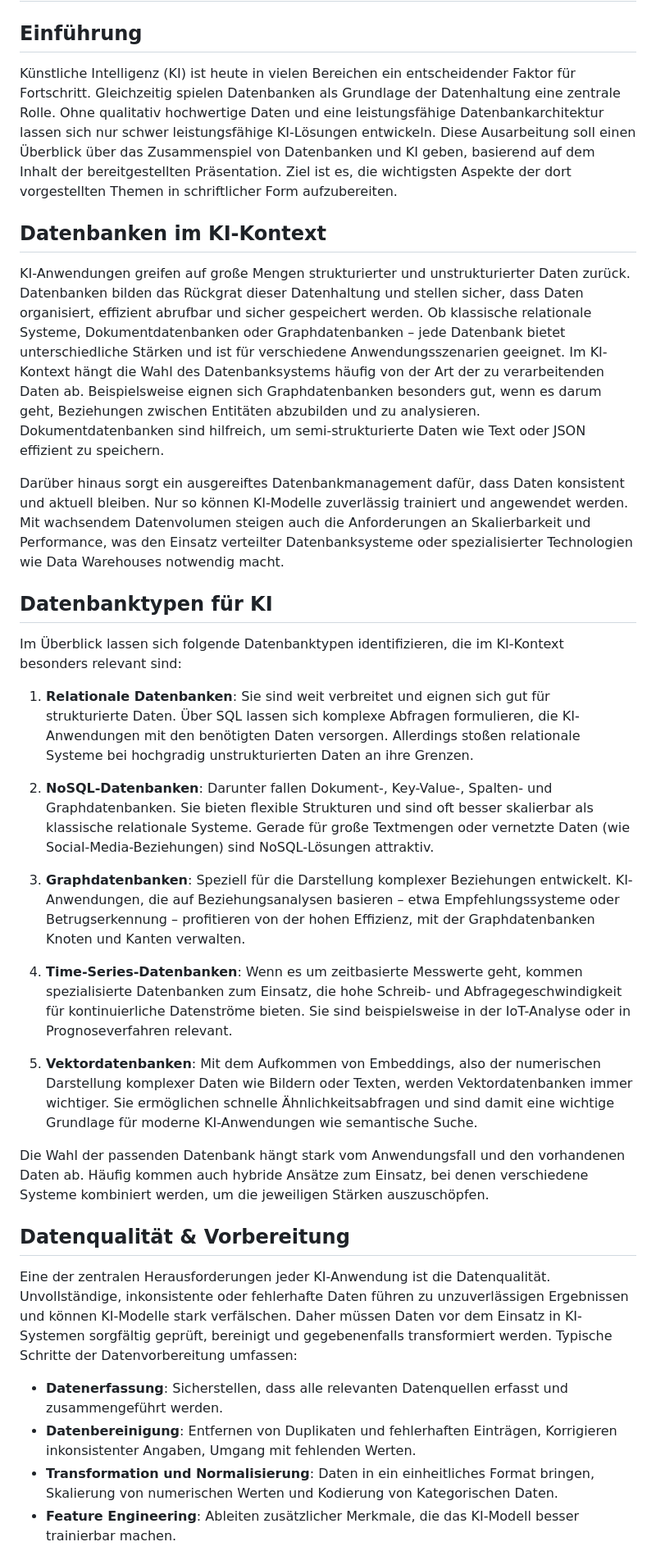
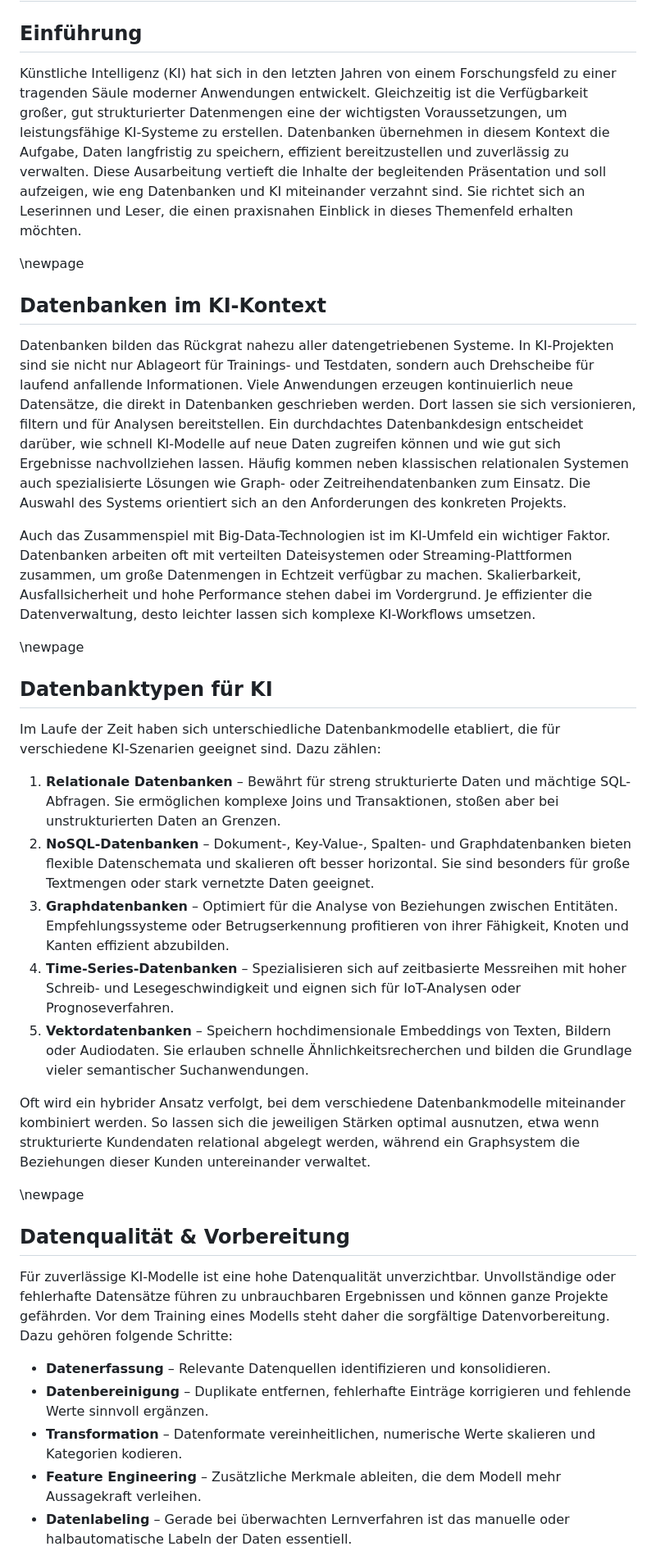
Before and after one commit to Monsterelch0/Datenbanken-im-Ki-kontext, a Markdown page: Ausarbeitung.md, the part around one of its changes. Shown at 82% size. Drawn GitHub-style.

Commit message:
Expand Ausarbeitung text and add page breaks

```diff
--- a/Ausarbeitung.md
+++ b/Ausarbeitung.md
@@ -2,36 +2,39 @@
 
 ## Einführung
 
-Künstliche Intelligenz (KI) ist heute in vielen Bereichen ein entscheidender Faktor für Fortschritt. Gleichzeitig spielen Datenbanken als Grundlage der Datenhaltung eine zentrale Rolle. Ohne qualitativ hochwertige Daten und eine leistungsfähige Datenbankarchitektur lassen sich nur schwer leistungsfähige KI-Lösungen entwickeln. Diese Ausarbeitung soll einen Überblick über das Zusammenspiel von Datenbanken und KI geben, basierend auf dem Inhalt der bereitgestellten Präsentation. Ziel ist es, die wichtigsten Aspekte der dort vorgestellten Themen in schriftlicher Form aufzubereiten.
+Künstliche Intelligenz (KI) hat sich in den letzten Jahren von einem Forschungsfeld zu einer tragenden Säule moderner Anwendungen entwickelt. Gleichzeitig ist die Verfügbarkeit großer, gut strukturierter Datenmengen eine der wichtigsten Voraussetzungen, um leistungsfähige KI-Systeme zu erstellen. Datenbanken übernehmen in diesem Kontext die Aufgabe, Daten langfristig zu speichern, effizient bereitzustellen und zuverlässig zu verwalten. Diese Ausarbeitung vertieft die Inhalte der begleitenden Präsentation und soll aufzeigen, wie eng Datenbanken und KI miteinander verzahnt sind. Sie richtet sich an Leserinnen und Leser, die einen praxisnahen Einblick in dieses Themenfeld erhalten möchten.
+
+\newpage
 
 ## Datenbanken im KI-Kontext
 
-KI-Anwendungen greifen auf große Mengen strukturierter und unstrukturierter Daten zurück. Datenbanken bilden das Rückgrat dieser Datenhaltung und stellen sicher, dass Daten organisiert, effizient abrufbar und sicher gespeichert werden. Ob klassische relationale Systeme, Dokumentdatenbanken oder Graphdatenbanken – jede Datenbank bietet unterschiedliche Stärken und ist für verschiedene Anwendungsszenarien geeignet. Im KI-Kontext hängt die Wahl des Datenbanksystems häufig von der Art der zu verarbeitenden Daten ab. Beispielsweise eignen sich Graphdatenbanken besonders gut, wenn es darum geht, Beziehungen zwischen Entitäten abzubilden und zu analysieren. Dokumentdatenbanken sind hilfreich, um semi-strukturierte Daten wie Text oder JSON effizient zu speichern.
+Datenbanken bilden das Rückgrat nahezu aller datengetriebenen Systeme. In KI-Projekten sind sie nicht nur Ablageort für Trainings- und Testdaten, sondern auch Drehscheibe für laufend anfallende Informationen. Viele Anwendungen erzeugen kontinuierlich neue Datensätze, die direkt in Datenbanken geschrieben werden. Dort lassen sie sich versionieren, filtern und für Analysen bereitstellen. Ein durchdachtes Datenbankdesign entscheidet darüber, wie schnell KI-Modelle auf neue Daten zugreifen können und wie gut sich Ergebnisse nachvollziehen lassen. Häufig kommen neben klassischen relationalen Systemen auch spezialisierte Lösungen wie Graph- oder Zeitreihendatenbanken zum Einsatz. Die Auswahl des Systems orientiert sich an den Anforderungen des konkreten Projekts.
 
-Darüber hinaus sorgt ein ausgereiftes Datenbankmanagement dafür, dass Daten konsistent und aktuell bleiben. Nur so können KI-Modelle zuverlässig trainiert und angewendet werden. Mit wachsendem Datenvolumen steigen auch die Anforderungen an Skalierbarkeit und Performance, was den Einsatz verteilter Datenbanksysteme oder spezialisierter Technologien wie Data Warehouses notwendig macht.
+Auch das Zusammenspiel mit Big-Data-Technologien ist im KI-Umfeld ein wichtiger Faktor. Datenbanken arbeiten oft mit verteilten Dateisystemen oder Streaming-Plattformen zusammen, um große Datenmengen in Echtzeit verfügbar zu machen. Skalierbarkeit, Ausfallsicherheit und hohe Performance stehen dabei im Vordergrund. Je effizienter die Datenverwaltung, desto leichter lassen sich komplexe KI-Workflows umsetzen.
+
+\newpage
 
 ## Datenbanktypen für KI
 
-Im Überblick lassen sich folgende Datenbanktypen identifizieren, die im KI-Kontext besonders relevant sind:
+Im Laufe der Zeit haben sich unterschiedliche Datenbankmodelle etabliert, die für verschiedene KI-Szenarien geeignet sind. Dazu zählen:
 
-1. **Relationale Datenbanken**: Sie sind weit verbreitet und eignen sich gut für strukturierte Daten. Über SQL lassen sich komplexe Abfragen formulieren, die KI-Anwendungen mit den benötigten Daten versorgen. Allerdings stoßen relationale Systeme bei hochgradig unstrukturierten Daten an ihre Grenzen.
+1. **Relationale Datenbanken** – Bewährt für streng strukturierte Daten und mächtige SQL-Abfragen. Sie ermöglichen komplexe Joins und Transaktionen, stoßen aber bei unstrukturierten Daten an Grenzen.
+2. **NoSQL-Datenbanken** – Dokument-, Key-Value-, Spalten- und Graphdatenbanken bieten flexible Datenschemata und skalieren oft besser horizontal. Sie sind besonders für große Textmengen oder stark vernetzte Daten geeignet.
+3. **Graphdatenbanken** – Optimiert für die Analyse von Beziehungen zwischen Entitäten. Empfehlungssysteme oder Betrugserkennung profitieren von ihrer Fähigkeit, Knoten und Kanten effizient abzubilden.
+4. **Time-Series-Datenbanken** – Spezialisieren sich auf zeitbasierte Messreihen mit hoher Schreib- und Lesegeschwindigkeit und eignen sich für IoT-Analysen oder Prognoseverfahren.
+5. **Vektordatenbanken** – Speichern hochdimensionale Embeddings von Texten, Bildern oder Audiodaten. Sie erlauben schnelle Ähnlichkeitsrecherchen und bilden die Grundlage vieler semantischer Suchanwendungen.
 
-2. **NoSQL-Datenbanken**: Darunter fallen Dokument-, Key-Value-, Spalten- und Graphdatenbanken. Sie bieten flexible Strukturen und sind oft besser skalierbar als klassische relationale Systeme. Gerade für große Textmengen oder vernetzte Daten (wie Social-Media-Beziehungen) sind NoSQL-Lösungen attraktiv.
+Oft wird ein hybrider Ansatz verfolgt, bei dem verschiedene Datenbankmodelle miteinander kombiniert werden. So lassen sich die jeweiligen Stärken optimal ausnutzen, etwa wenn strukturierte Kundendaten relational abgelegt werden, während ein Graphsystem die Beziehungen dieser Kunden untereinander verwaltet.
 
-3. **Graphdatenbanken**: Speziell für die Darstellung komplexer Beziehungen entwickelt. KI-Anwendungen, die auf Beziehungsanalysen basieren – etwa Empfehlungssysteme oder Betrugserkennung – profitieren von der hohen Effizienz, mit der Graphdatenbanken Knoten und Kanten verwalten.
-
-4. **Time-Series-Datenbanken**: Wenn es um zeitbasierte Messwerte geht, kommen spezialisierte Datenbanken zum Einsatz, die hohe Schreib- und Abfragegeschwindigkeit für kontinuierliche Datenströme bieten. Sie sind beispielsweise in der IoT-Analyse oder in Prognoseverfahren relevant.
-
-5. **Vektordatenbanken**: Mit dem Aufkommen von Embeddings, also der numerischen Darstellung komplexer Daten wie Bildern oder Texten, werden Vektordatenbanken immer wichtiger. Sie ermöglichen schnelle Ähnlichkeitsabfragen und sind damit eine wichtige Grundlage für moderne KI-Anwendungen wie semantische Suche.
-
-Die Wahl der passenden Datenbank hängt stark vom Anwendungsfall und den vorhandenen Daten ab. Häufig kommen auch hybride Ansätze zum Einsatz, bei denen verschiedene Systeme kombiniert werden, um die jeweiligen Stärken auszuschöpfen.
+\newpage
 
 ## Datenqualität & Vorbereitung
 
-Eine der zentralen Herausforderungen jeder KI-Anwendung ist die Datenqualität. Unvollständige, inkonsistente oder fehlerhafte Daten führen zu unzuverlässigen Ergebnissen und können KI-Modelle stark verfälschen. Daher müssen Daten vor dem Einsatz in KI-Systemen sorgfältig geprüft, bereinigt und gegebenenfalls transformiert werden. Typische Schritte der Datenvorbereitung umfassen:
+Für zuverlässige KI-Modelle ist eine hohe Datenqualität unverzichtbar. Unvollständige oder fehlerhafte Datensätze führen zu unbrauchbaren Ergebnissen und können ganze Projekte gefährden. Vor dem Training eines Modells steht daher die sorgfältige Datenvorbereitung. Dazu gehören folgende Schritte:
 
-- **Datenerfassung**: Sicherstellen, dass alle relevanten Datenquellen erfasst und zusammengeführt werden.
-- **Datenbereinigung**: Entfernen von Duplikaten und fehlerhaften Einträgen, Korrigieren inkonsistenter Angaben, Umgang mit fehlenden Werten.
-- **Transformation und Normalisierung**: Daten in ein einheitliches Format bringen, Skalierung von numerischen Werten und Kodierung von Kategorischen Daten.
-- **Feature Engineering**: Ableiten zusätzlicher Merkmale, die das KI-Modell besser trainierbar machen.
+- **Datenerfassung** – Relevante Datenquellen identifizieren und konsolidieren.
+- **Datenbereinigung** – Duplikate entfernen, fehlerhafte Einträge korrigieren und fehlende Werte sinnvoll ergänzen.
+- **Transformation** – Datenformate vereinheitlichen, numerische Werte skalieren und Kategorien kodieren.
+- **Feature Engineering** – Zusätzliche Merkmale ableiten, die dem Modell mehr Aussagekraft verleihen.
+- **Datenlabeling** – Gerade bei überwachten Lernverfahren ist das manuelle oder halbautomatische Labeln der Daten essentiell.
 
```
Also changed, not shown: other parts of Ausarbeitung.md (+44 -28 lines).
